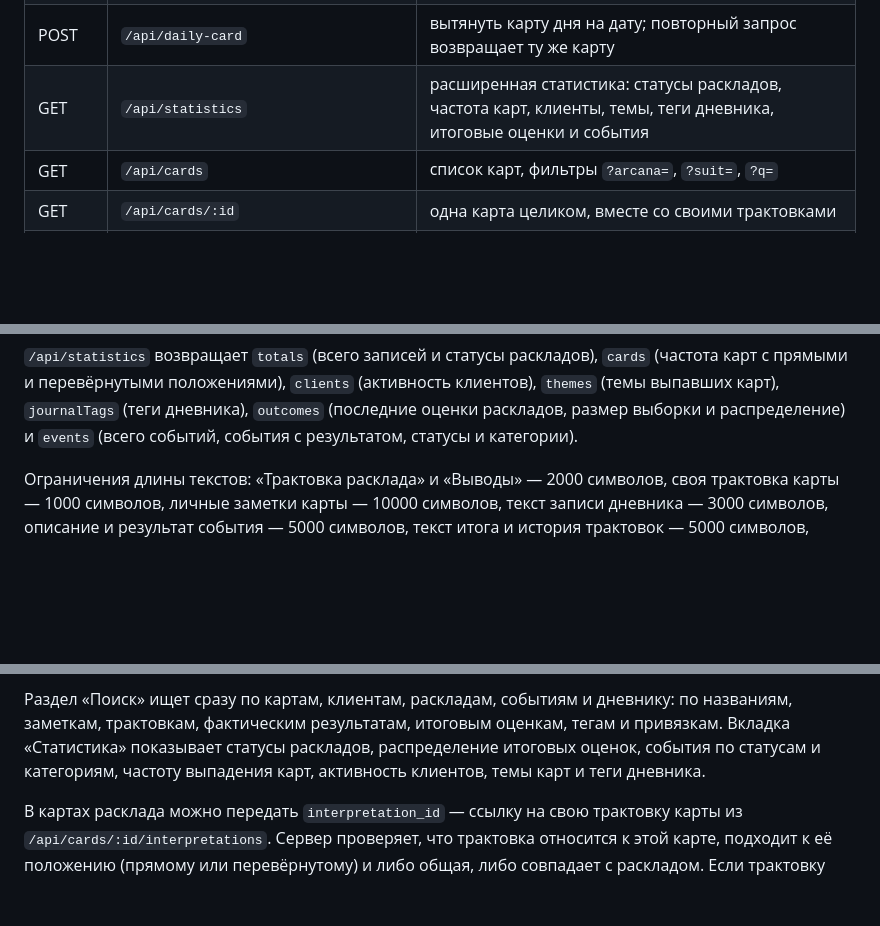
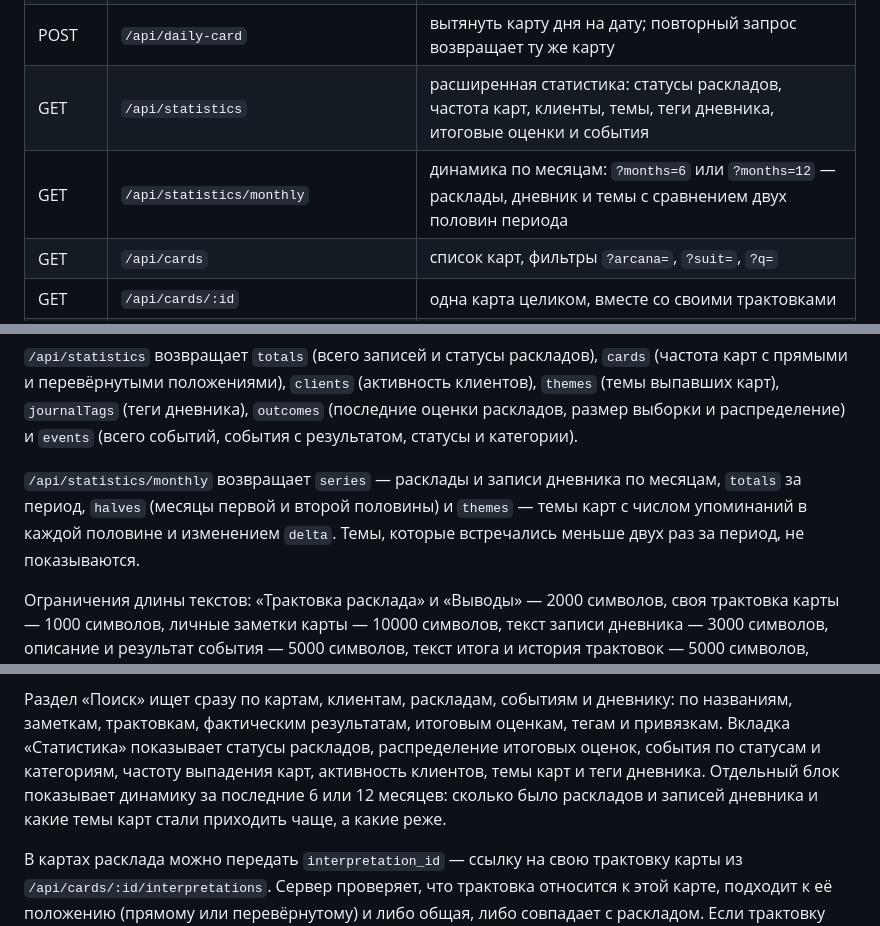
Before and after one commit to nbobrova196/tarot-crm, a Markdown page: README.md, 3 parts joined by grey strips. Rendered like a GitHub page; blank space fills up the shorter version.

Commit message:
Статистика по месяцам и темы в динамике

```diff
--- a/README.md
+++ b/README.md
@@ -133,6 +133,7 @@ tarot-crm/
 | GET | `/api/daily-card` | карта дня на дату `?date=`; если ещё не вытянута — `card: null` |
 | POST | `/api/daily-card` | вытянуть карту дня на дату; повторный запрос возвращает ту же карту |
 | GET | `/api/statistics` | расширенная статистика: статусы раскладов, частота карт, клиенты, темы, теги дневника, итоговые оценки и события |
+| GET | `/api/statistics/monthly` | динамика по месяцам: `?months=6` или `?months=12` — расклады, дневник и темы с сравнением двух половин периода |
 | GET | `/api/cards` | список карт, фильтры `?arcana=`, `?suit=`, `?q=` |
 | GET | `/api/cards/:id` | одна карта целиком, вместе со своими трактовками |
 | PATCH | `/api/cards/:id` | личные заметки карты: `notes` |
@@ -174,6 +175,11 @@ tarot-crm/
 `themes` (темы выпавших карт), `journalTags` (теги дневника), `outcomes`
 (последние оценки раскладов, размер выборки и распределение) и `events`
 (всего событий, события с результатом, статусы и категории).
+
+`/api/statistics/monthly` возвращает `series` — расклады и записи дневника по месяцам,
+`totals` за период, `halves` (месяцы первой и второй половины) и `themes` — темы карт
+с числом упоминаний в каждой половине и изменением `delta`. Темы, которые встречались
+меньше двух раз за период, не показываются.
 
 Ограничения длины текстов: «Трактовка расклада» и «Выводы» — 2000 символов,
 своя трактовка карты — 1000 символов, личные заметки карты — 10000 символов,
@@ -257,7 +263,9 @@ tarot-crm/
 по названиям, заметкам, трактовкам, фактическим результатам, итоговым оценкам,
 тегам и привязкам. Вкладка «Статистика» показывает статусы раскладов, распределение
 итоговых оценок, события по статусам и категориям, частоту выпадения карт,
-активность клиентов, темы карт и теги дневника.
+активность клиентов, темы карт и теги дневника. Отдельный блок показывает динамику
+за последние 6 или 12 месяцев: сколько было раскладов и записей дневника и какие
+темы карт стали приходить чаще, а какие реже.
 
 В картах расклада можно передать `interpretation_id` — ссылку на свою трактовку карты
 из `/api/cards/:id/interpretations`. Сервер проверяет, что трактовка относится к этой карте,
```
Also changed, not shown: РУКОВОДСТВО.md (+12 -1 lines), docs/screenshots/statistics-monthly.png (added), docs/screenshots/statistics.png, 4 other files.
